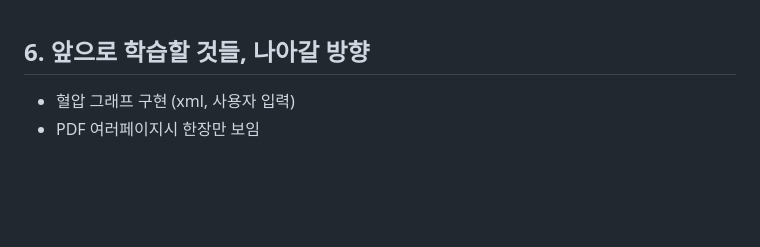
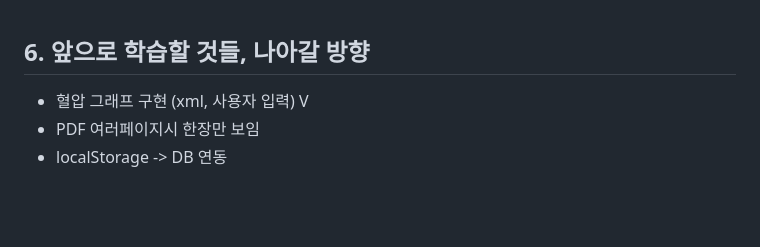
Before and after one commit to jjoaa/checkHealth, a Markdown page: README.md, the part around the change. Drawn GitHub-style.

```diff
--- a/README.md
+++ b/README.md
@@ -93,6 +93,7 @@ checkHealth/
 <br /><br /> <br />
 
 ## 6. 앞으로 학습할 것들, 나아갈 방향
-- 혈압 그래프 구현 (xml, 사용자 입력)
+- 혈압 그래프 구현 (xml, 사용자 입력) V
 - PDF 여러페이지시 한장만 보임
+- localStorage -> DB 연동
 <br /><br /> <br />
```
